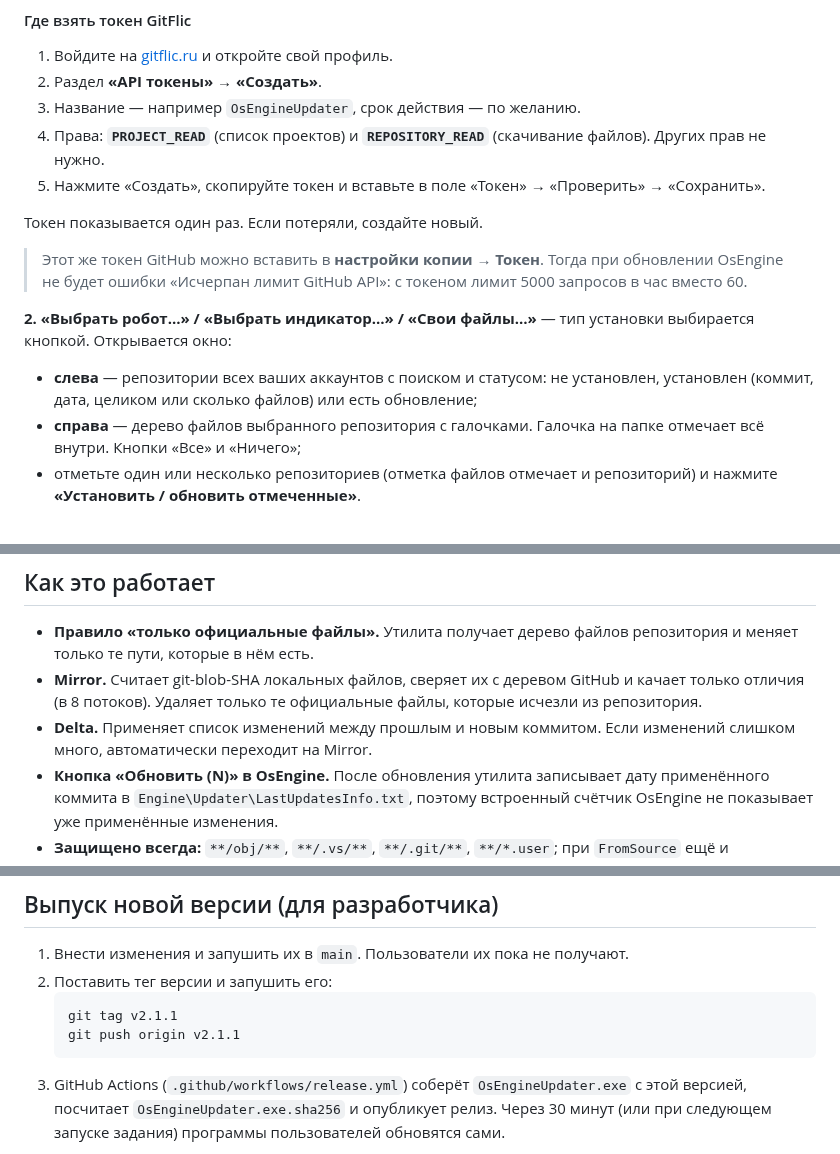
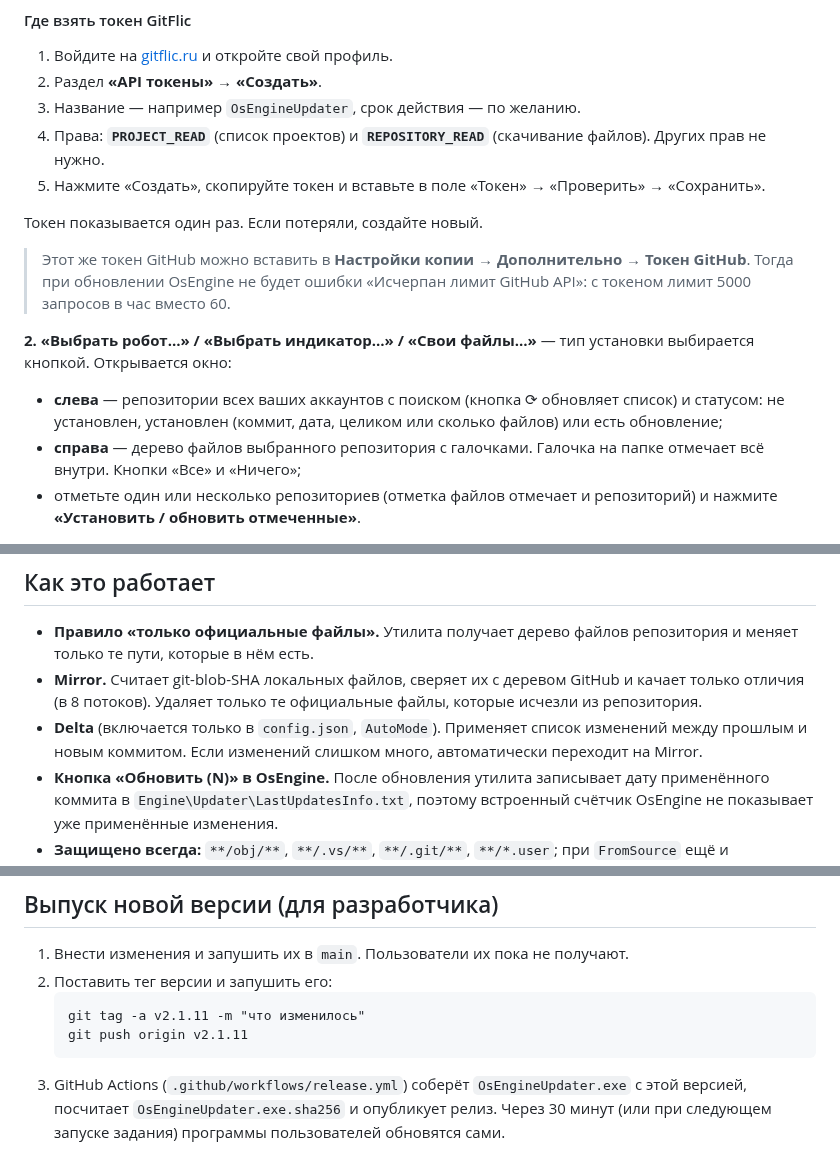
Before and after one commit to si0683/OsEngineUpdater, a Markdown page: README.md, 3 parts joined by grey strips. Drawn GitHub-style.

````diff
--- a/README.md
+++ b/README.md
@@ -129,11 +137,11 @@
 
 Токен показывается один раз. Если потеряли, создайте новый.
 
-> Этот же токен GitHub можно вставить в **настройки копии → Токен**. Тогда при обновлении OsEngine не будет ошибки «Исчерпан лимит GitHub API»: с токеном лимит 5000 запросов в час вместо 60.
+> Этот же токен GitHub можно вставить в **Настройки копии → Дополнительно → Токен GitHub**. Тогда при обновлении OsEngine не будет ошибки «Исчерпан лимит GitHub API»: с токеном лимит 5000 запросов в час вместо 60.
 
 **2. «Выбрать робот…» / «Выбрать индикатор…» / «Свои файлы…»** — тип установки выбирается кнопкой. Открывается окно:
 
-- **слева** — репозитории всех ваших аккаунтов с поиском и статусом: не установлен, установлен (коммит, дата, целиком или сколько файлов) или есть обновление;
+- **слева** — репозитории всех ваших аккаунтов с поиском (кнопка ⟳ обновляет список) и статусом: не установлен, установлен (коммит, дата, целиком или сколько файлов) или есть обновление;
 - **справа** — дерево файлов выбранного репозитория с галочками. Галочка на папке отмечает всё внутри. Кнопки «Все» и «Ничего»;
 - отметьте один или несколько репозиториев (отметка файлов отмечает и репозиторий) и нажмите **«Установить / обновить отмеченные»**.
 
@@ -165,7 +173,7 @@
 
 - **Правило «только официальные файлы».** Утилита получает дерево файлов репозитория и меняет только те пути, которые в нём есть.
 - **Mirror.** Считает git-blob-SHA локальных файлов, сверяет их с деревом GitHub и качает только отличия (в 8 потоков). Удаляет только те официальные файлы, которые исчезли из репозитория.
-- **Delta.** Применяет список изменений между прошлым и новым коммитом. Если изменений слишком много, автоматически переходит на Mirror.
+- **Delta** (включается только в `config.json`, `AutoMode`). Применяет список изменений между прошлым и новым коммитом. Если изменений слишком много, автоматически переходит на Mirror.
 - **Кнопка «Обновить (N)» в OsEngine.** После обновления утилита записывает дату применённого коммита в `Engine\Updater\LastUpdatesInfo.txt`, поэтому встроенный счётчик OsEngine не показывает уже применённые изменения.
 - **Защищено всегда:** `**/obj/**`, `**/.vs/**`, `**/.git/**`, `**/*.user`; при `FromSource` ещё и `**/bin/**`.
 
@@ -219,8 +227,8 @@ OsEngineUpdater.exe --self-update
 1. Внести изменения и запушить их в `main`. Пользователи их пока не получают.
 2. Поставить тег версии и запушить его:
    ```
-   git tag v2.1.1
-   git push origin v2.1.1
+   git tag -a v2.1.11 -m "что изменилось"
+   git push origin v2.1.11
    ```
 3. GitHub Actions (`.github/workflows/release.yml`) соберёт `OsEngineUpdater.exe` с этой версией, посчитает `OsEngineUpdater.exe.sha256` и опубликует релиз. Через 30 минут (или при следующем запуске задания) программы пользователей обновятся сами.
 
````
Also changed, not shown: other parts of README.md (+22 -14 lines), docs/screenshot-2026-10-20-accounts.png (added), docs/screenshot-2026-10-20-main.png (added), docs/screenshot-2026-10-20.png (deleted).
